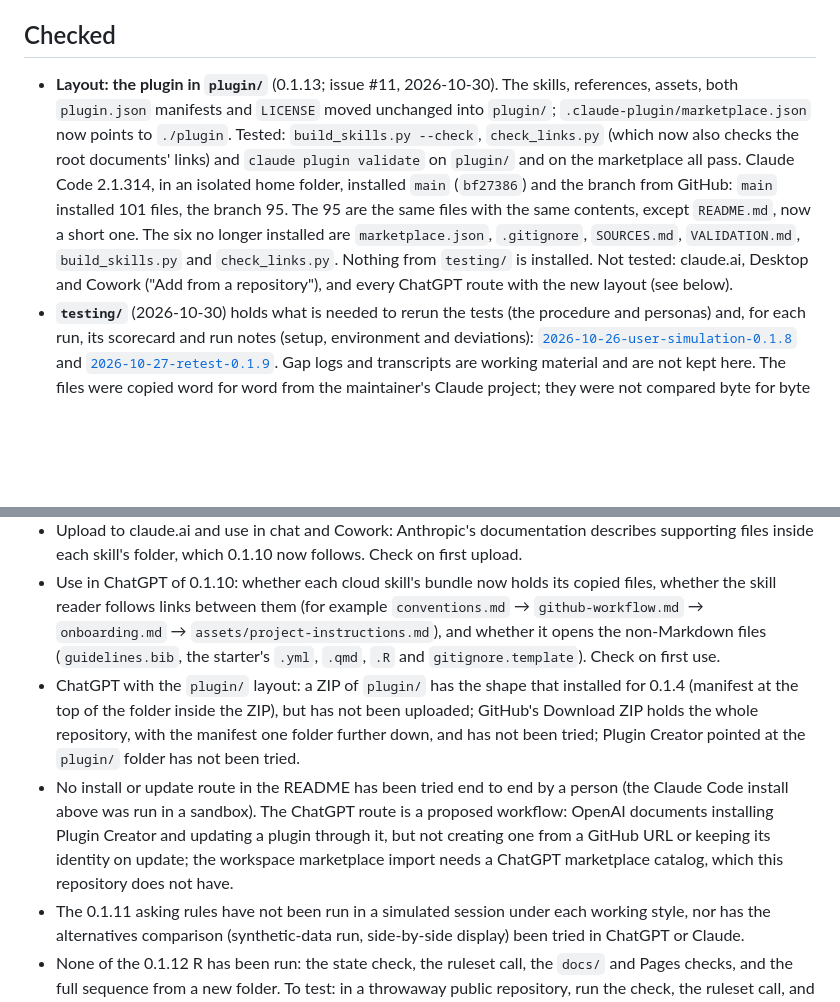
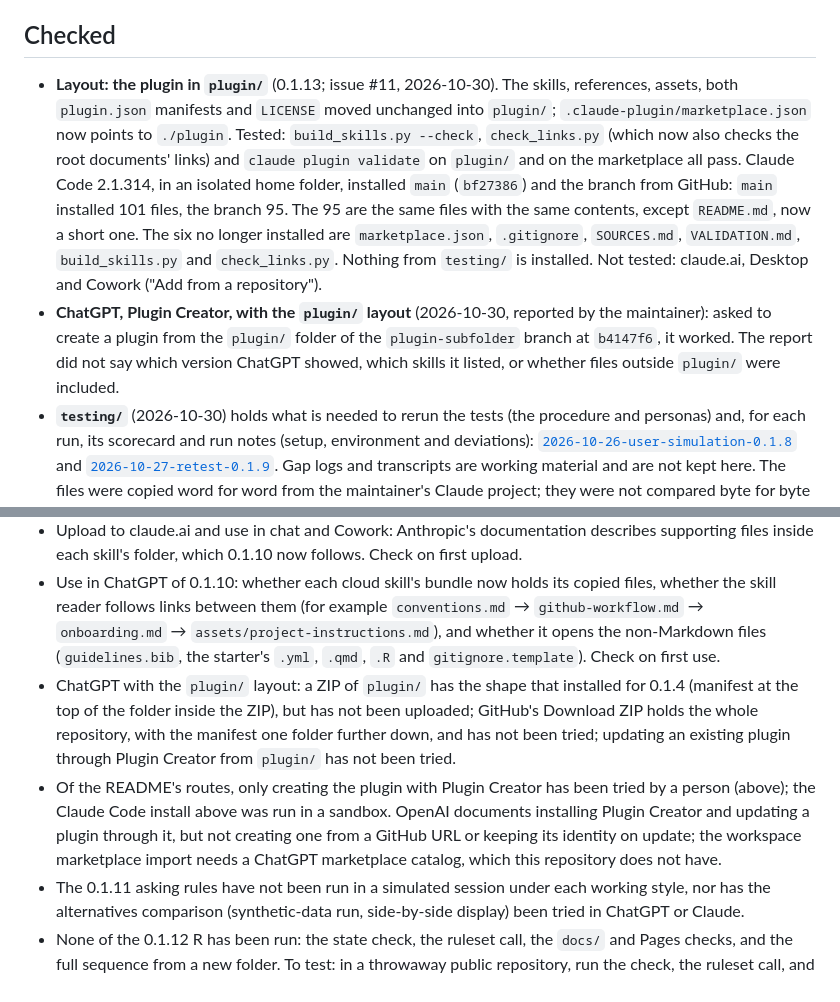
Before and after one commit to VagishHemmige/r-analysis-workflow, a Markdown page: VALIDATION.md, 2 parts joined by grey strips. GitHub-like rendering; blank space fills up the shorter version.

Commit message:
Record the ChatGPT Plugin Creator test of the plugin/ layout
The maintainer reports that Plugin Creator created the plugin from the
plugin/ folder of this branch at b4147f6. VALIDATION.md records it with
what the report did not cover; the README lists Plugin Creator first
and says the other ChatGPT routes are still untried with this layout.
Issue #11.

Co-Authored-By: Claude Opus 5.5 <noreply@anthropic.com>
Claude-Session: https://claude.ai/code/session_011m5YQPt7E1rMpdbkA3G3DS

```diff
--- a/VALIDATION.md
+++ b/VALIDATION.md
@@ -4,7 +4,8 @@ What was checked, and what was not.
 
 ## Checked
 
-- **Layout: the plugin in `plugin/`** (0.1.13; issue #11, 2026-10-30). The skills, references, assets, both `plugin.json` manifests and `LICENSE` moved unchanged into `plugin/`; `.claude-plugin/marketplace.json` now points to `./plugin`. Tested: `build_skills.py --check`, `check_links.py` (which now also checks the root documents' links) and `claude plugin validate` on `plugin/` and on the marketplace all pass. Claude Code 2.1.314, in an isolated home folder, installed `main` (`bf27386`) and the branch from GitHub: `main` installed 101 files, the branch 95. The 95 are the same files with the same contents, except `README.md`, now a short one. The six no longer installed are `marketplace.json`, `.gitignore`, `SOURCES.md`, `VALIDATION.md`, `build_skills.py` and `check_links.py`. Nothing from `testing/` is installed. Not tested: claude.ai, Desktop and Cowork ("Add from a repository"), and every ChatGPT route with the new layout (see below).
+- **Layout: the plugin in `plugin/`** (0.1.13; issue #11, 2026-10-30). The skills, references, assets, both `plugin.json` manifests and `LICENSE` moved unchanged into `plugin/`; `.claude-plugin/marketplace.json` now points to `./plugin`. Tested: `build_skills.py --check`, `check_links.py` (which now also checks the root documents' links) and `claude plugin validate` on `plugin/` and on the marketplace all pass. Claude Code 2.1.314, in an isolated home folder, installed `main` (`bf27386`) and the branch from GitHub: `main` installed 101 files, the branch 95. The 95 are the same files with the same contents, except `README.md`, now a short one. The six no longer installed are `marketplace.json`, `.gitignore`, `SOURCES.md`, `VALIDATION.md`, `build_skills.py` and `check_links.py`. Nothing from `testing/` is installed. Not tested: claude.ai, Desktop and Cowork ("Add from a repository").
+- **ChatGPT, Plugin Creator, with the `plugin/` layout** (2026-10-30, reported by the maintainer): asked to create a plugin from the `plugin/` folder of the `plugin-subfolder` branch at `b4147f6`, it worked. The report did not say which version ChatGPT showed, which skills it listed, or whether files outside `plugin/` were included.
 - **`testing/`** (2026-10-30) holds what is needed to rerun the tests (the procedure and personas) and, for each run, its scorecard and run notes (setup, environment and deviations): [`2026-10-26-user-simulation-0.1.8`](testing/runs/2026-10-26-user-simulation-0.1.8/) and [`2026-10-27-retest-0.1.9`](testing/runs/2026-10-27-retest-0.1.9/). Gap logs and transcripts are working material and are not kept here. The files were copied word for word from the maintainer's Claude project; they were not compared byte for byte with the originals, which no longer exist outside that project. The plugin review and Test A records are not here.
 - **Layout (0.1.10):** in ChatGPT, 0.1.9's cloud skills loaded `SKILL.md` but could not open the shared root files through `../../`; each skill's downloadable bundle held only its `SKILL.md`, while a local 0.1.8 install resolved the same links (reported by ChatGPT, 2026-10-27). The Agent Skills specification has skills link to files relative to their own folder. In OpenAI's curated plugins (github.com/openai/plugins, cloned 2026-10-27), 230 skills keep their own `references/`, and only 6 of 62 plugins link up to plugin-root files with `../../`; that repository is for Codex, which reads files from disk. 0.1.10 therefore copies each skill's shared files into its folder (`build_skills.py`). Tested: each skill folder copied alone resolves every link inside itself; `check_links.py` fails when a copy is edited by hand, a shared file is changed without rebuilding, or a link in a skill leaves its folder (each tested with a planted error). Version 0.1.4 installed in ChatGPT with this manifest format.
 - **Quarto starter:** rendered with Quarto 1.7.32 and the custom-callout extension; all pages build, source sections import through `knitr::read_chunk()`, and the Rcode callout, code folding and sidebar display correctly (inspected visually). `R/main.R` runs in a fresh session.
@@ -32,8 +33,8 @@ What was checked, and what was not.
 - The model-reporting recipes (GEE, mixed models, `add_global_p()`, multiple imputation) have not been executed on synthetic data.
 - Upload to claude.ai and use in chat and Cowork: Anthropic's documentation describes supporting files inside each skill's folder, which 0.1.10 now follows. Check on first upload.
 - Use in ChatGPT of 0.1.10: whether each cloud skill's bundle now holds its copied files, whether the skill reader follows links between them (for example `conventions.md` → `github-workflow.md` → `onboarding.md` → `assets/project-instructions.md`), and whether it opens the non-Markdown files (`guidelines.bib`, the starter's `.yml`, `.qmd`, `.R` and `gitignore.template`). Check on first use.
-- ChatGPT with the `plugin/` layout: a ZIP of `plugin/` has the shape that installed for 0.1.4 (manifest at the top of the folder inside the ZIP), but has not been uploaded; GitHub's Download ZIP holds the whole repository, with the manifest one folder further down, and has not been tried; Plugin Creator pointed at the `plugin/` folder has not been tried.
-- No install or update route in the README has been tried end to end by a person (the Claude Code install above was run in a sandbox). The ChatGPT route is a proposed workflow: OpenAI documents installing Plugin Creator and updating a plugin through it, but not creating one from a GitHub URL or keeping its identity on update; the workspace marketplace import needs a ChatGPT marketplace catalog, which this repository does not have.
+- ChatGPT with the `plugin/` layout: a ZIP of `plugin/` has the shape that installed for 0.1.4 (manifest at the top of the folder inside the ZIP), but has not been uploaded; GitHub's Download ZIP holds the whole repository, with the manifest one folder further down, and has not been tried; updating an existing plugin through Plugin Creator from `plugin/` has not been tried.
+- Of the README's routes, only creating the plugin with Plugin Creator has been tried by a person (above); the Claude Code install above was run in a sandbox. OpenAI documents installing Plugin Creator and updating a plugin through it, but not creating one from a GitHub URL or keeping its identity on update; the workspace marketplace import needs a ChatGPT marketplace catalog, which this repository does not have.
 - The 0.1.11 asking rules have not been run in a simulated session under each working style, nor has the alternatives comparison (synthetic-data run, side-by-side display) been tried in ChatGPT or Claude.
 - None of the 0.1.12 R has been run: the state check, the ruleset call, the `docs/` and Pages checks, and the full sequence from a new folder. To test: in a throwaway public repository, run the check, the ruleset call, and the check again; confirm what GitHub does with a second ruleset call; run the check on a repository with classic protection. GitHub's documentation does not say whether the rules endpoint reports classic protection, so the check reads both.
 - Real-user testing of the setup questionnaire.
```
Also changed, not shown: README.md (+2 -2 lines).
